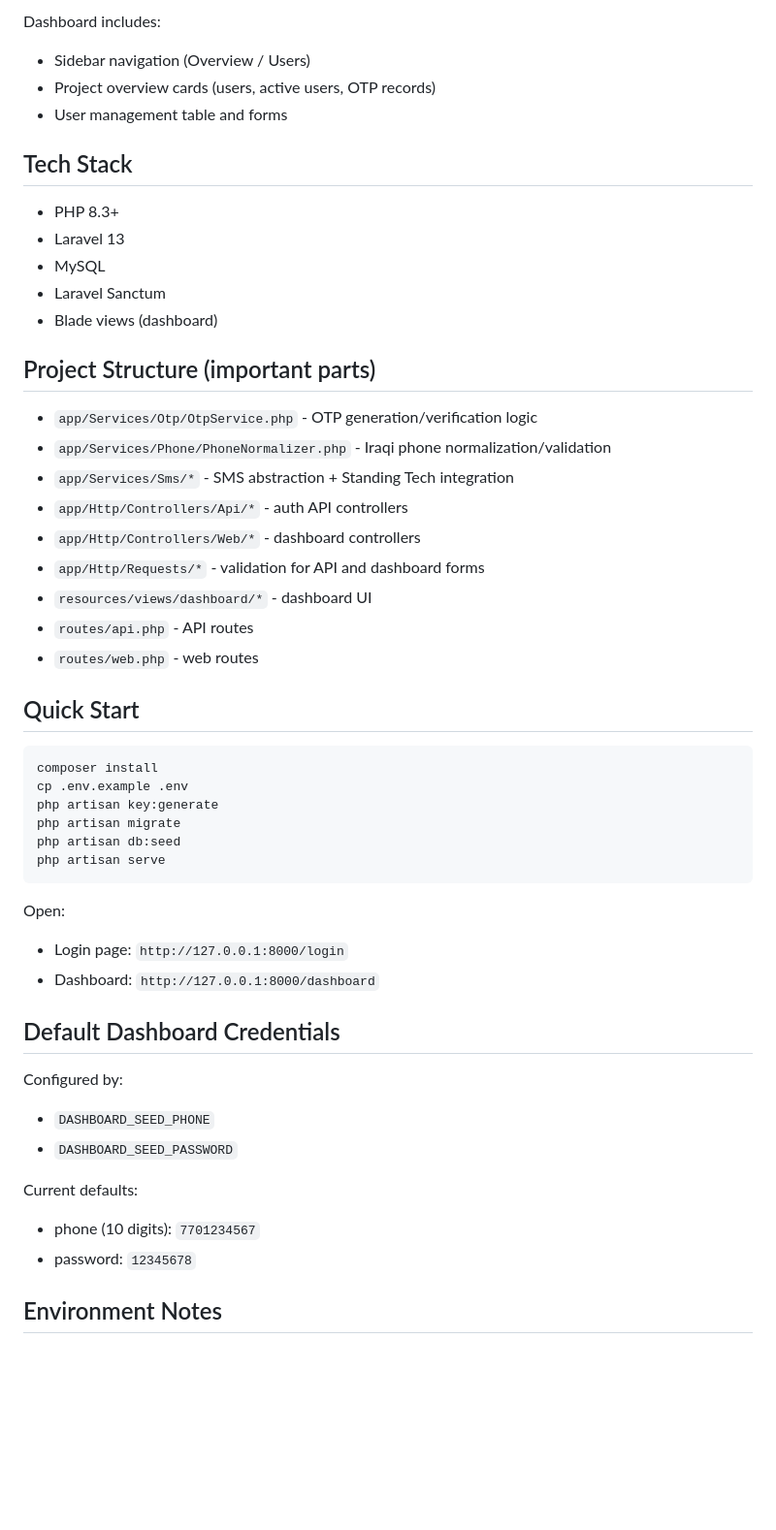
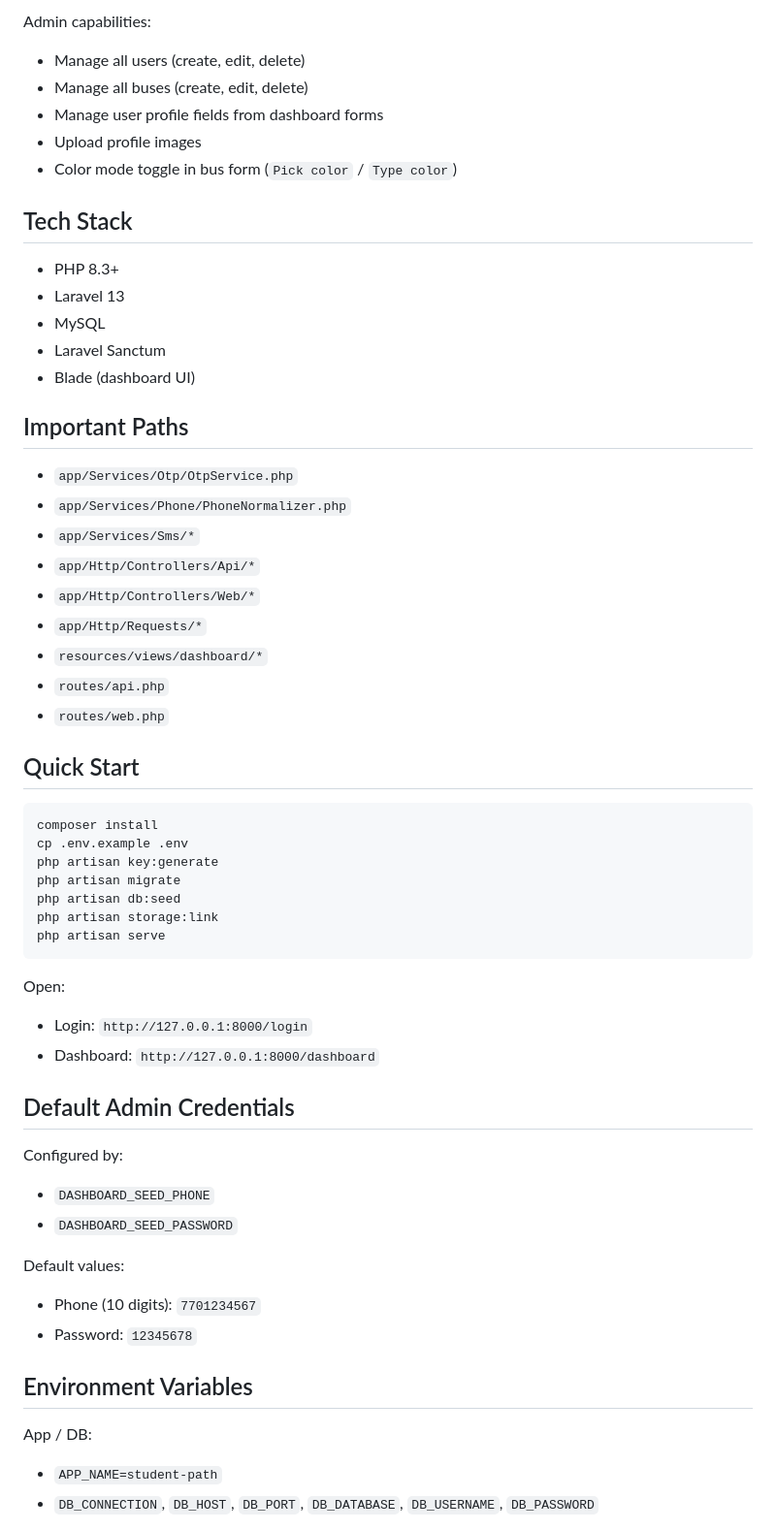
Before and after one commit to MostafaMohamed1371/student-path, a Markdown page: README.md, the part around one of its changes. Shown at 97% size. Drawn GitHub-style; blank space fills up the shorter version.

````diff
--- a/README.md
+++ b/README.md
@@ -56,9 +64,10 @@ Web routes:
 
-Dashboard includes:
-
-- Sidebar navigation (Overview / Users)
-- Project overview cards (users, active users, OTP records)
-- User management table and forms
+Admin capabilities:
+- Manage all users (create, edit, delete)
+- Manage all buses (create, edit, delete)
+- Manage user profile fields from dashboard forms
+- Upload profile images
+- Color mode toggle in bus form (`Pick color` / `Type color`)
 
 ## Tech Stack
 
@@ -66,19 +75,19 @@ Dashboard includes:
 - Laravel 13
 - MySQL
 - Laravel Sanctum
-- Blade views (dashboard)
+- Blade (dashboard UI)
 
-## Project Structure (important parts)
+## Important Paths
 
-- `app/Services/Otp/OtpService.php` - OTP generation/verification logic
-- `app/Services/Phone/PhoneNormalizer.php` - Iraqi phone normalization/validation
-- `app/Services/Sms/*` - SMS abstraction + Standing Tech integration
-- `app/Http/Controllers/Api/*` - auth API controllers
-- `app/Http/Controllers/Web/*` - dashboard controllers
-- `app/Http/Requests/*` - validation for API and dashboard forms
-- `resources/views/dashboard/*` - dashboard UI
-- `routes/api.php` - API routes
-- `routes/web.php` - web routes
+- `app/Services/Otp/OtpService.php`
+- `app/Services/Phone/PhoneNormalizer.php`
+- `app/Services/Sms/*`
+- `app/Http/Controllers/Api/*`
+- `app/Http/Controllers/Web/*`
+- `app/Http/Requests/*`
+- `resources/views/dashboard/*`
+- `routes/api.php`
+- `routes/web.php`
 
 ## Quick Start
 
@@ -88,25 +97,27 @@ cp .env.example .env
 php artisan key:generate
 php artisan migrate
 php artisan db:seed
+php artisan storage:link
 php artisan serve
 ```
 
 Open:
-
-- Login page: `http://127.0.0.1:8000/login`
+- Login: `http://127.0.0.1:8000/login`
 - Dashboard: `http://127.0.0.1:8000/dashboard`
 
-## Default Dashboard Credentials
+## Default Admin Credentials
 
 Configured by:
-
 - `DASHBOARD_SEED_PHONE`
 - `DASHBOARD_SEED_PASSWORD`
 
-Current defaults:
+Default values:
+- Phone (10 digits): `7701234567`
+- Password: `12345678`
 
-- phone (10 digits): `7701234567`
-- password: `12345678`
+## Environment Variables
 
-## Environment Notes
+App / DB:
+- `APP_NAME=student-path`
+- `DB_CONNECTION`, `DB_HOST`, `DB_PORT`, `DB_DATABASE`, `DB_USERNAME`, `DB_PASSWORD`
 
````
Also changed, not shown: other parts of README.md (+59 -59 lines).
